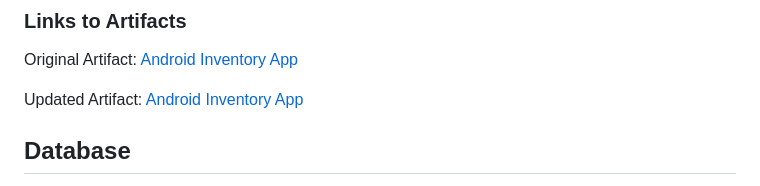
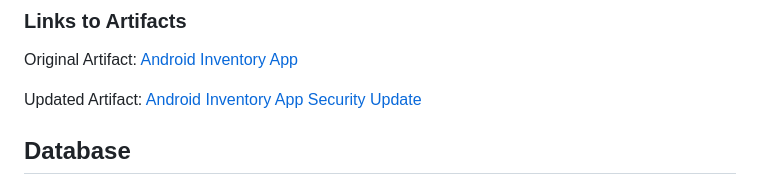
Before and after one commit to sjcurtis/sjcurtis.github.io, a Markdown page: README.md, the part around the change. GitHub-like rendering.

```diff
--- a/README.md
+++ b/README.md
@@ -79,7 +79,7 @@ Security and algorithms were the goal for this one. The password complexity was
 
 Original Artifact: [Android Inventory App](./AndroidInventoryApp)
 
-Updated Artifact: [Android Inventory App](./InventoryProjectSecurityUpdate)
+Updated Artifact: [Android Inventory App Security Update](./InventoryProjectSecurityUpdate)
 
 
 ## Database
```
